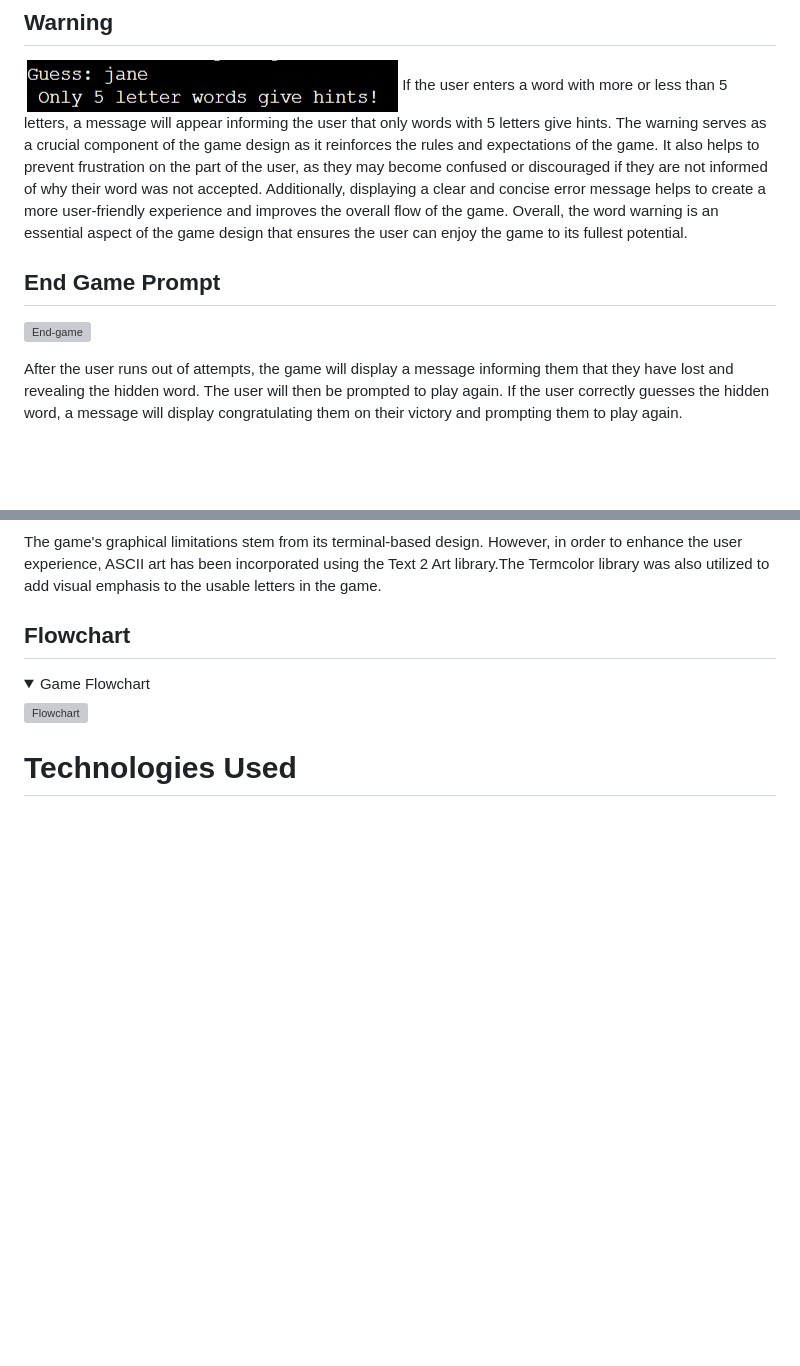
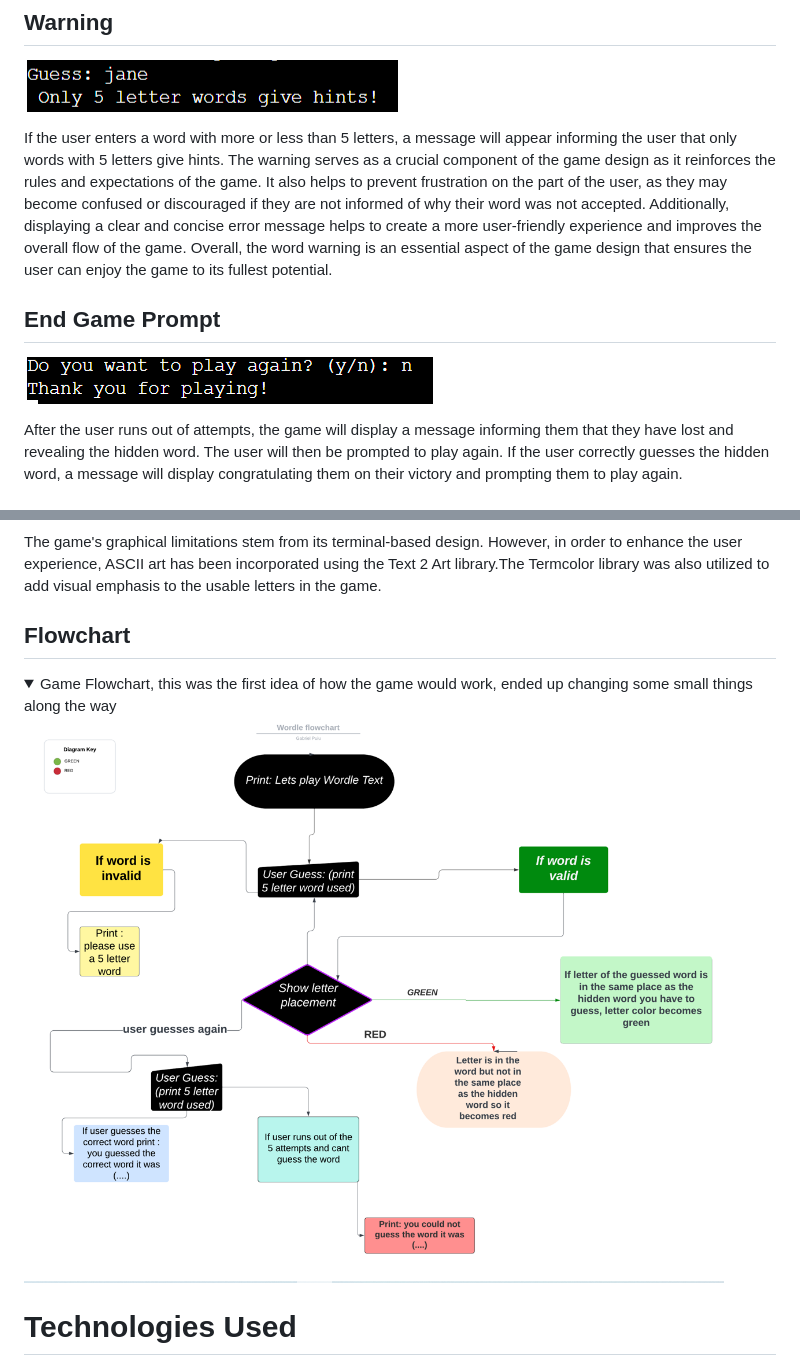
Before and after one commit to Gabriel5638/wordle-game, a Markdown page: README.md, 2 parts joined by grey strips. Drawn GitHub-style; pictures changed too: readme-images/flowchart.PNG (added); folded sections open; blank space fills up the shorter version; grey boxes are pictures that could not be loaded.

Commit message:
Add flowchart image

```diff
--- a/README.md
+++ b/README.md
@@ -49,11 +49,12 @@ In Wordle, the user interacts with the game by inputting their guesses and recei
 
 ## Warning
 ![Warning](readme-images/warning.PNG)
+
 If the user enters a word with more or less than 5 letters, a message will appear informing the user that only words with 5 letters give hints.
 The warning serves as a crucial component of the game design as it reinforces the rules and expectations of the game. It also helps to prevent frustration on the part of the user, as they may become confused or discouraged if they are not informed of why their word was not accepted. Additionally, displaying a clear and concise error message helps to create a more user-friendly experience and improves the overall flow of the game. Overall, the word warning is an essential aspect of the game design that ensures the user can enjoy the game to its fullest potential.
 
 ## End Game Prompt
-![End-game](readme-docs/end.webp)
+![End](readme-images/prompt.PNG)
 
 After the user runs out of attempts, the game will display a message informing them that they have lost and revealing the hidden word. The user will then be prompted to play again. If the user correctly guesses the hidden word, a message will display congratulating them on their victory and prompting them to play again.
 
@@ -82,9 +82,9 @@ The game's graphical limitations stem from its terminal-based design. However, i
 
 ## Flowchart
 <details>
-<summary>Game Flowchart</summary>
+<summary>Game Flowchart, this was the first idea of how the game would work, ended up changing some small things along the way</summary>
 
-![Flowchart](readme-docs/game-diagram.webp)
+![Flowchart](readme-images/flowchart.PNG)
 </details>
 
 # Technologies Used
```
Also changed, not shown: other parts of README.md (+6 -10 lines), readme-images/green-letters.PNG (deleted), readme-images/lighthouse.PNG (renamed from readme-images/lighthouse test.PNG), readme-images/prompt.PNG (renamed from readme-images/play-again-no.PNG), readme-images/tests.PNG (renamed from readme-images/Tests.PNG).
